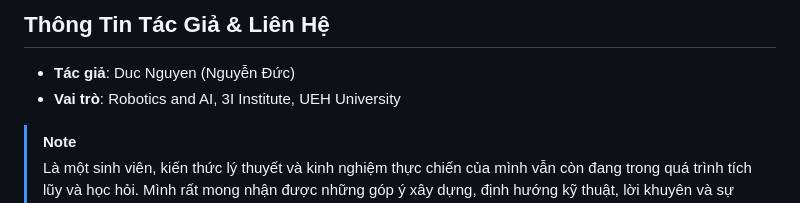
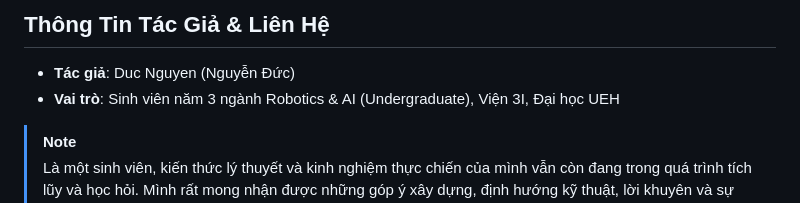
Before and after one commit to Ngducok/esp32-S3-Super-Mini-AI, a Markdown page: README_VN.md, the part around the change. Rendered like a GitHub page.

Commit message:
docs: specify author role as 3rd-year undergraduate student in Robotics & AI, 3I Institute, UEH

```diff
--- a/README_VN.md
+++ b/README_VN.md
@@ -229,7 +229,7 @@ Dự án này được phát triển như một đề tài nghiên cứu kỹ th
 ## Thông Tin Tác Giả & Liên Hệ
 
 - **Tác giả**: Duc Nguyen (Nguyễn Đức)
-- **Vai trò**: Robotics and AI, 3I Institute, UEH University
+- **Vai trò**: Sinh viên năm 3 ngành Robotics & AI (Undergraduate), Viện 3I, Đại học UEH
 
 > [!NOTE]
 > Là một sinh viên, kiến thức lý thuyết và kinh nghiệm thực chiến của mình vẫn còn đang trong quá trình tích lũy và học hỏi. Mình rất mong nhận được những góp ý xây dựng, định hướng kỹ thuật, lời khuyên và sự giúp đỡ từ các thầy cô, các anh chị kỹ sư và các bạn trong cộng đồng để dự án ngày càng hoàn thiện hơn.
```
Also changed, not shown: README.md (+1 -1 lines).
